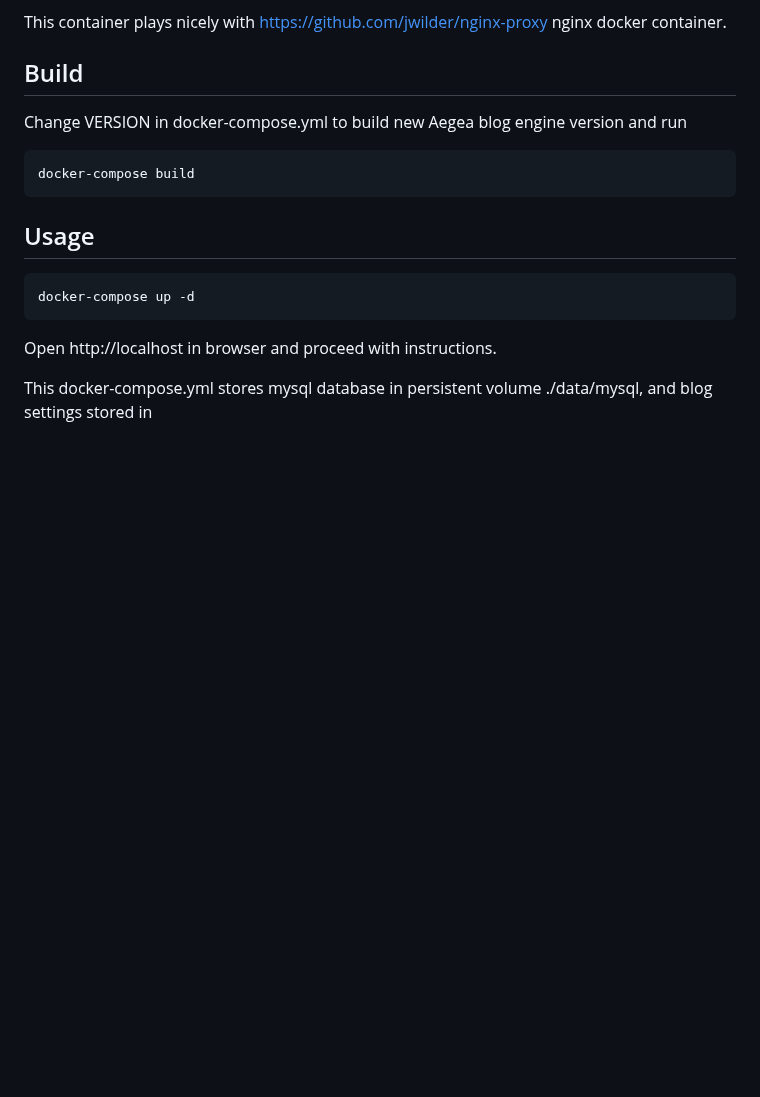
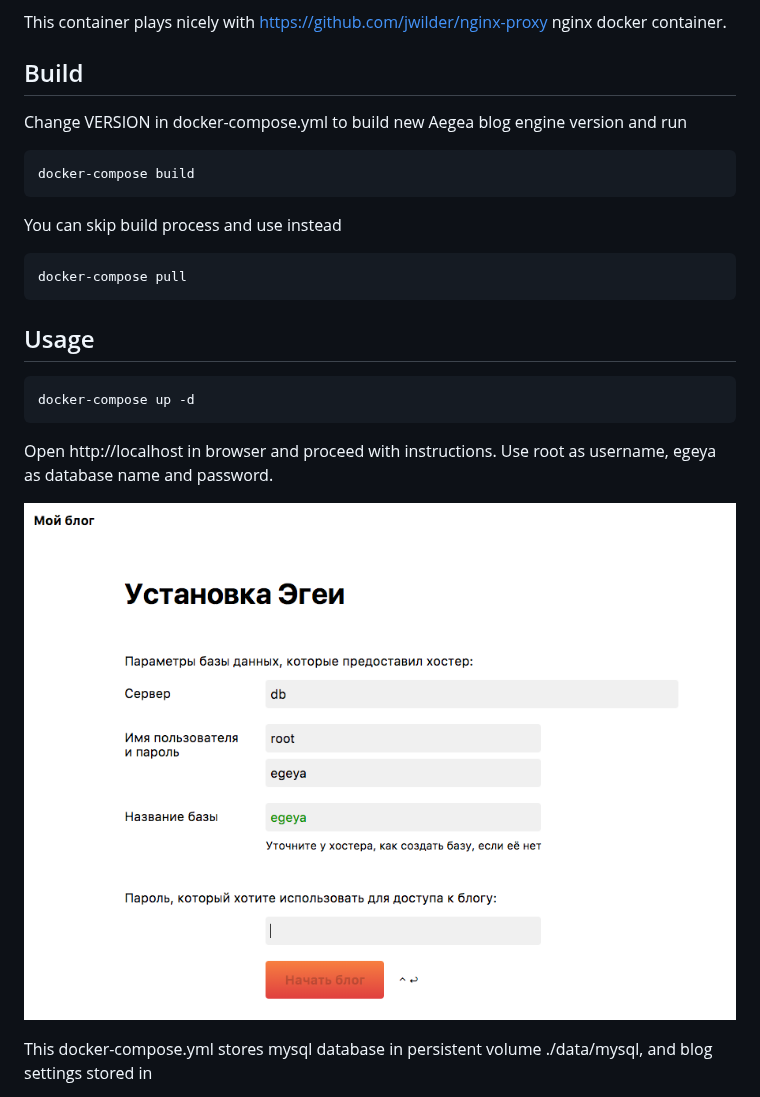
Before and after one commit to mprokopov/docker-egeya, a Markdown page: README.md, the part around the change. GitHub-like rendering; pictures changed too: docs/install-screenshot.png (added); blank space fills up the shorter version.

Commit message:
Screenshot added

```diff
--- a/README.md
+++ b/README.md
@@ -9,11 +9,20 @@ Change VERSION in docker-compose.yml to build new Aegea blog engine version and
 
     docker-compose build
 
+
+You can skip build process and use instead
+
+    docker-compose pull
+
+
 ## Usage
 
     docker-compose up -d
 
-Open http://localhost in browser and proceed with instructions.
+Open http://localhost in browser and proceed with instructions. Use root as username, egeya as database name and password.
+
+
+![Aegeya installation screenshot](/docs/install-screenshot.png)
 
 
 This docker-compose.yml stores mysql database in persistent volume ./data/mysql, and blog settings stored in
```
